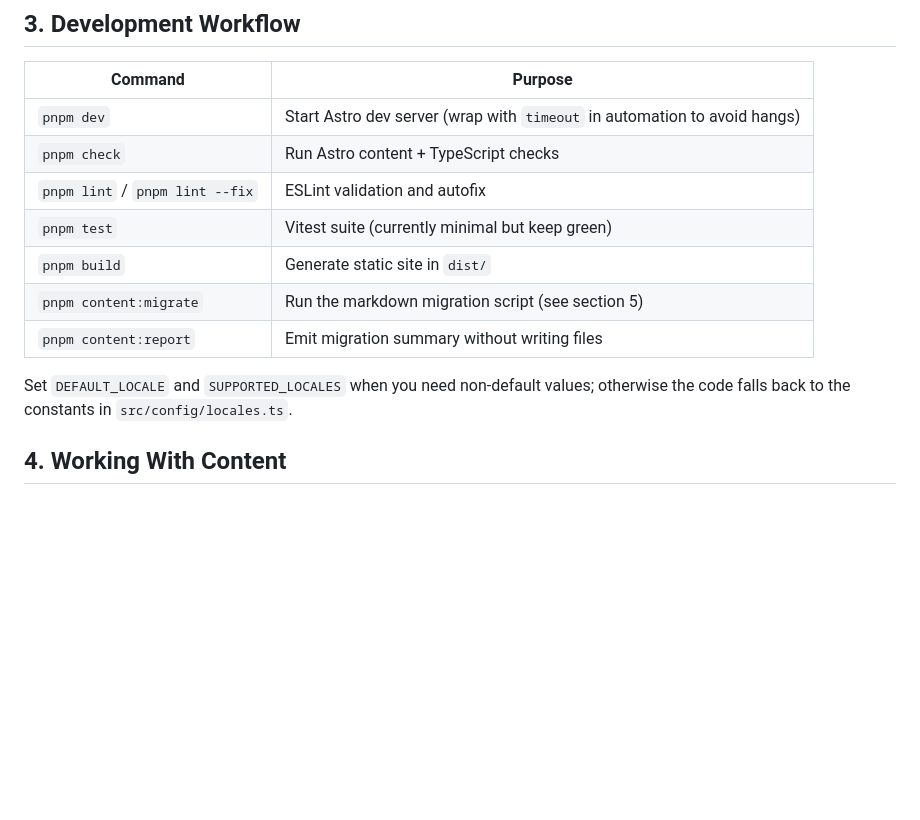
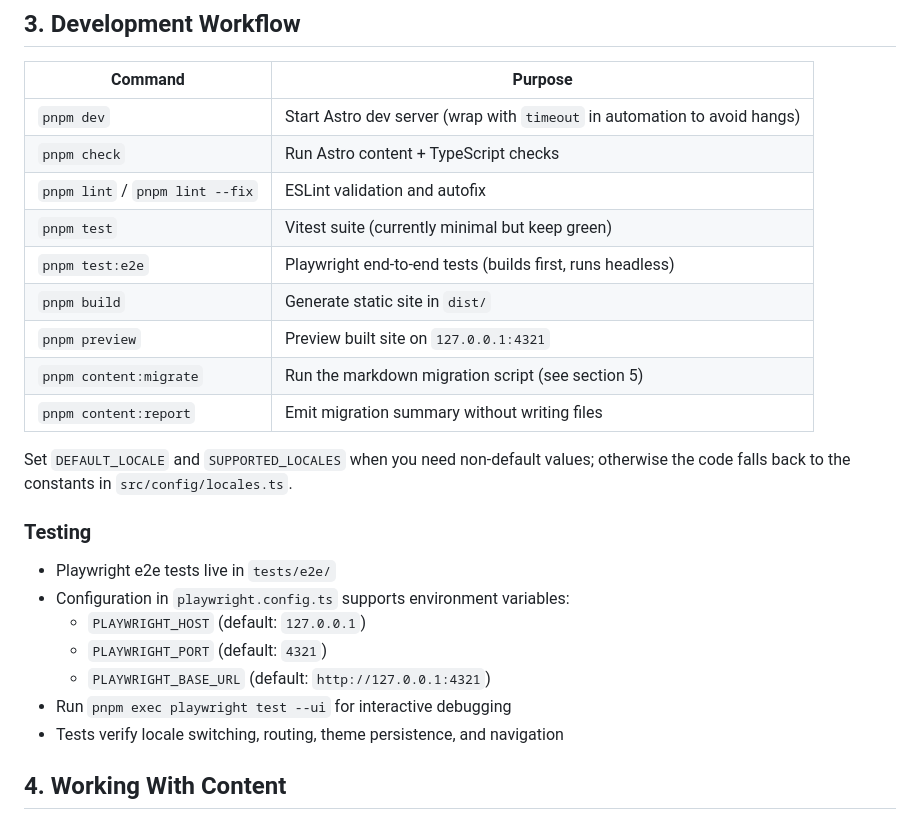
Before and after one commit to omins/blog, a Markdown page: AGENTS.md, the part around the change. Rendered like a GitHub page; blank space fills up the shorter version.

Commit message:
docs: add Playwright testing section to AGENTS.md
- Document test:e2e command and preview command
- Add Testing subsection with Playwright configuration
- Document environment variables (PLAYWRIGHT_HOST, PLAYWRIGHT_PORT, PLAYWRIGHT_BASE_URL)
- Add note about interactive debugging with --ui flag

```diff
--- a/AGENTS.md
+++ b/AGENTS.md
@@ -28,12 +28,24 @@ with the existing workflows, localization model, and tooling.
 | `pnpm check`                    | Run Astro content + TypeScript checks                                     |
 | `pnpm lint` / `pnpm lint --fix` | ESLint validation and autofix                                             |
 | `pnpm test`                     | Vitest suite (currently minimal but keep green)                           |
+| `pnpm test:e2e`                 | Playwright end-to-end tests (builds first, runs headless)                 |
 | `pnpm build`                    | Generate static site in `dist/`                                           |
+| `pnpm preview`                  | Preview built site on `127.0.0.1:4321`                                    |
 | `pnpm content:migrate`          | Run the markdown migration script (see section 5)                         |
 | `pnpm content:report`           | Emit migration summary without writing files                              |
 
 Set `DEFAULT_LOCALE` and `SUPPORTED_LOCALES` when you need non-default values;
 otherwise the code falls back to the constants in `src/config/locales.ts`.
+
+### Testing
+
+- Playwright e2e tests live in `tests/e2e/`
+- Configuration in `playwright.config.ts` supports environment variables:
+  - `PLAYWRIGHT_HOST` (default: `127.0.0.1`)
+  - `PLAYWRIGHT_PORT` (default: `4321`)
+  - `PLAYWRIGHT_BASE_URL` (default: `http://127.0.0.1:4321`)
+- Run `pnpm exec playwright test --ui` for interactive debugging
+- Tests verify locale switching, routing, theme persistence, and navigation
 
 ## 4. Working With Content
 
```
